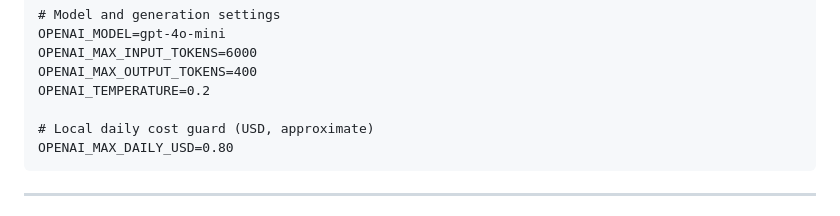
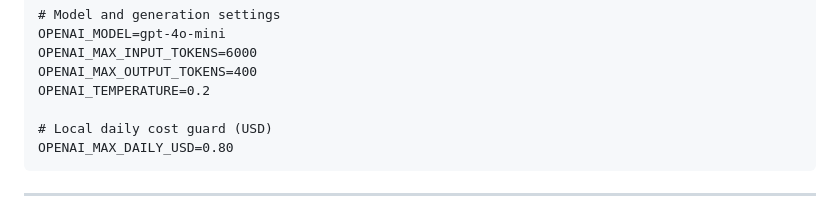
Before and after one commit to ingo-stallknecht/enterprise-knowledge-agent, a Markdown page: README.md, the part around the change. Drawn GitHub-style.

````diff
--- a/README.md
+++ b/README.md
@@ -144,7 +144,7 @@ OPENAI_MAX_INPUT_TOKENS=6000
 OPENAI_MAX_OUTPUT_TOKENS=400
 OPENAI_TEMPERATURE=0.2
 
-# Local daily cost guard (USD, approximate)
+# Local daily cost guard (USD)
 OPENAI_MAX_DAILY_USD=0.80
 ```
 ---
````
